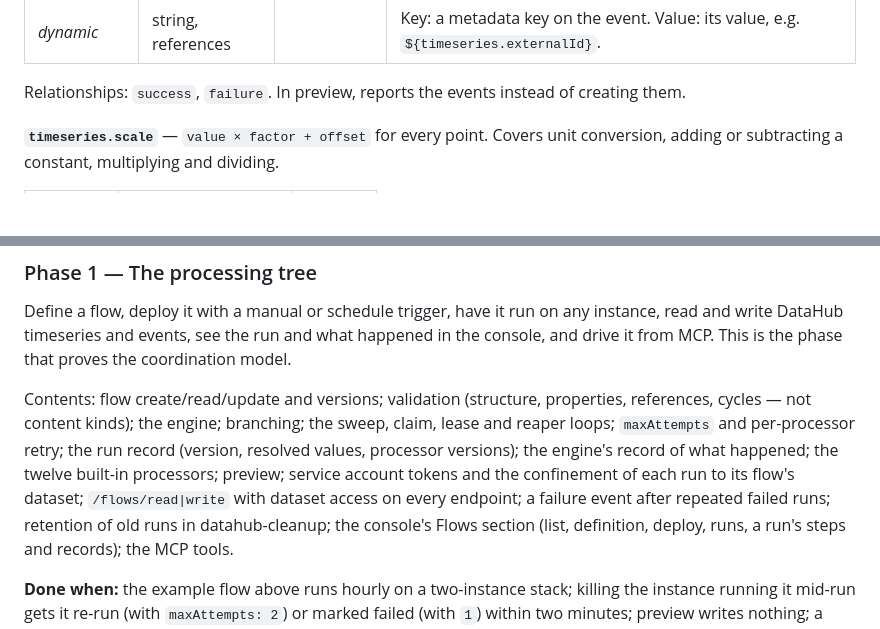
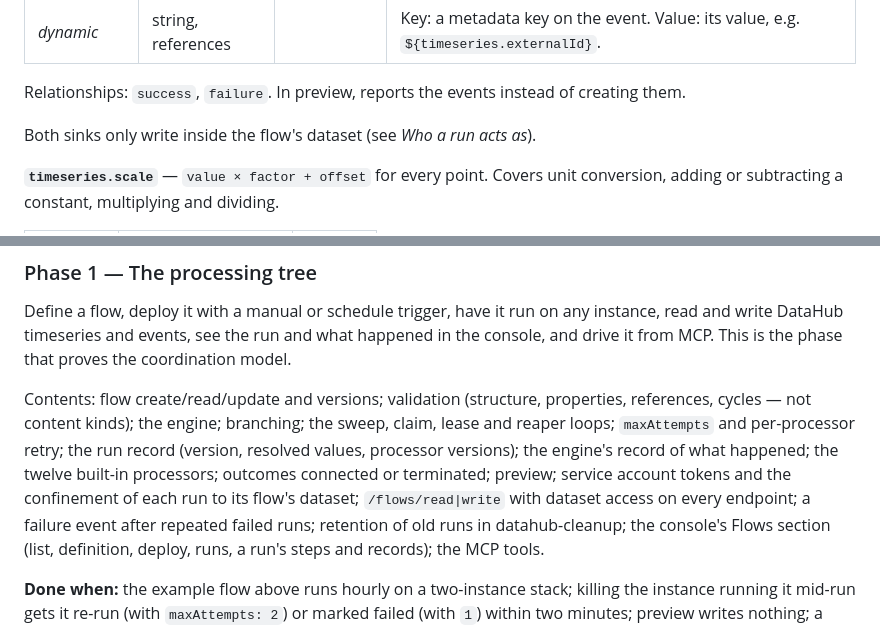
Before and after one commit to IntelliStream-DataHub/datahub-platform, a Markdown page: INTELLISTREAM_FLOW_PLAN.md, 2 parts joined by grey strips. Drawn GitHub-style; blank space fills up the shorter version.

```diff
--- a/INTELLISTREAM_FLOW_PLAN.md
+++ b/INTELLISTREAM_FLOW_PLAN.md
@@ -626,6 +637,8 @@ instead of writing.
 | *dynamic* | string, references | | Key: a metadata key on the event. Value: its value, e.g. `${timeseries.externalId}`. |
 
 Relationships: `success`, `failure`. In preview, reports the events instead of creating them.
+
+Both sinks only write inside the flow's dataset (see *Who a run acts as*).
 
 **`timeseries.scale`** — `value × factor + offset` for every point. Covers unit conversion, adding
 or subtracting a constant, multiplying and dividing.
@@ -823,7 +837,7 @@ from MCP. This is the phase that proves the coordination model.
 Contents: flow create/read/update and versions; validation (structure, properties, references,
 cycles — not content kinds); the engine; branching; the sweep, claim, lease and reaper loops;
 `maxAttempts` and per-processor retry; the run record (version, resolved values, processor
-versions); the engine's record of what happened; the twelve built-in processors; preview; service account tokens and the confinement of each run to its flow's dataset; `/flows/read|write` with dataset access on every endpoint; a failure event after repeated failed runs; retention of old runs in
+versions); the engine's record of what happened; the twelve built-in processors; outcomes connected or terminated; preview; service account tokens and the confinement of each run to its flow's dataset; `/flows/read|write` with dataset access on every endpoint; a failure event after repeated failed runs; retention of old runs in
 datahub-cleanup; the console's Flows section (list, definition, deploy, runs, a run's steps and
 records); the MCP tools.
 
```
Also changed, not shown: other parts of INTELLISTREAM_FLOW_PLAN.md (+17 -2 lines).
